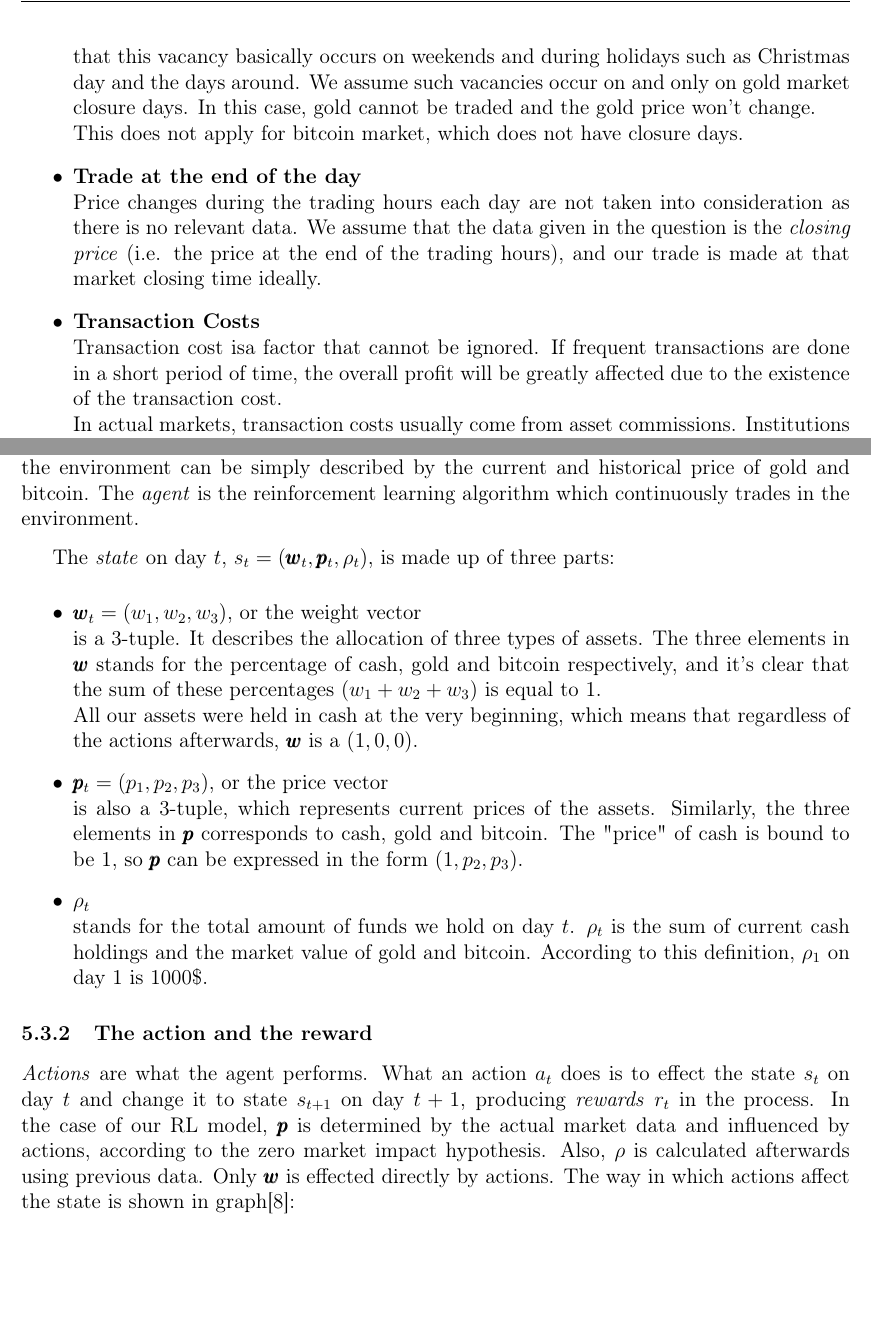
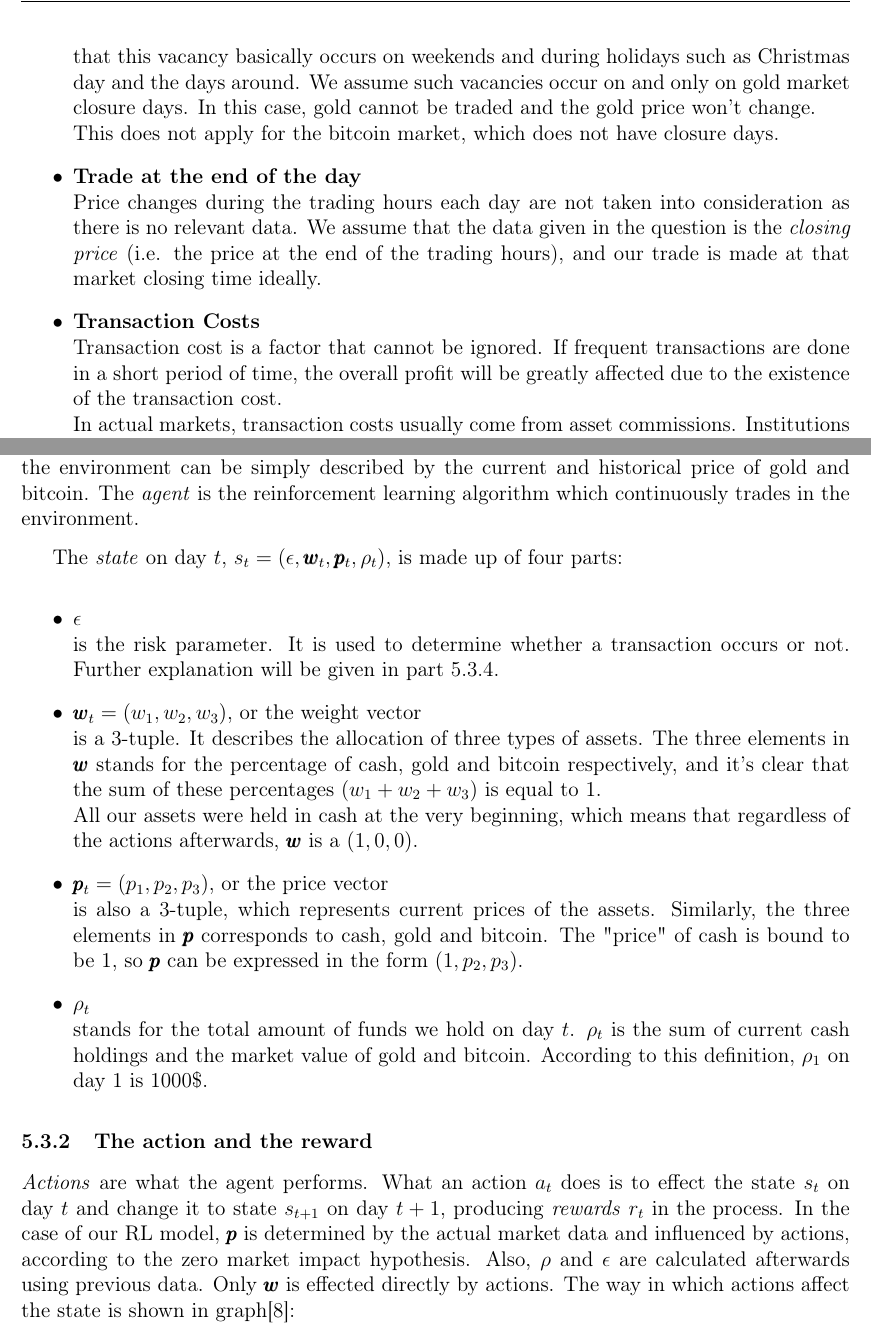
Before and after one commit to TeruNya1551/2022MCM, a LaTeX thesis (mcmthesis-demo.tex): two parts of pages 5 and 13 of 22, joined at a grey line, cut so that both start at the same text, the shorter picture padded with empty space. Compiled offline with pdfLaTeX.

Commit message:
idk what im updating

```diff
--- a/mcmthesis-demo.tex
+++ b/mcmthesis-demo.tex
@@ -200,7 +200,7 @@ and predict how much it will become five years later, based on the formerly deve
   and during holidays such as Christmas day and the days around.
   We assume such vacancies occur on and only on gold market closure days.
   In this case, gold cannot be traded and the gold price won't change.\\
-  This does not apply for bitcoin market, which does not have closure days.
+  This does not apply for the bitcoin market, which does not have closure days.
   \item \textbf{Trade at the end of the day}\\
   Price changes during the trading hours each day are not taken into consideration
   as there is no relevant data.
@@ -208,7 +208,7 @@ and predict how much it will become five years later, based on the formerly deve
   (i.e. the price at the end of the trading hours),
   and our trade is made at that market closing time ideally.
   \item \textbf{Transaction Costs}\\
-  Transaction cost isa factor that cannot be ignored. If frequent transactions are done in a short period of time, the overall profit will be greatly affected due to the existence of the transaction cost.\\
+  Transaction cost is a factor that cannot be ignored. If frequent transactions are done in a short period of time, the overall profit will be greatly affected due to the existence of the transaction cost.\\
   In actual markets, transaction costs usually come from asset commissions. Institutions such as trading markets will charge tiered pricing fees during transactions. These fees are usually positively related to the market value of assets bought and sold. This natural fee cannot be measured correctly. However, our model makes some simplistic assumptions, assuming that fees are charged as a percentage of the amount traded on the asset, and that the fees for buying and selling are the same.
   \item \textbf{Ignore market impact}\\
   The amount of funds we put into the market is very little
@@ -552,10 +552,15 @@ by the current and historical price of gold and bitcoin.
 The \textit{agent} is the reinforcement learning algorithm which
 continuously trades in the environment.
 
-The \textit{state} on day $t$, $s_t = (\pmb{w}_t, \pmb{p}_t, \rho _t)$, is made up of three parts:
+The \textit{state} on day $t$, $s_t = (\epsilon , \pmb{w}_t, \pmb{p}_t, \rho _t)$, is made up of four parts:
 
 \begin{itemize}
-  \item $\pmb{w}_t = (w_1, w_2, w_3)$, or the weight vector \\is a 3-tuple.
+  \item $\epsilon$ \\
+  is the risk parameter.
+  It is used to determine whether a transaction occurs or not.
+  Further explanation will be given in part \ref{risk-constraint}.
+
+  \item $\pmb{w}_t = (w_1, w_2, w_3)$, or the weight vector \\ is a 3-tuple.
   It describes the allocation of three types of assets.
   The three elements in $\pmb{w}$ stands for the percentage of cash, gold and bitcoin respectively,
   and it's clear that the sum of these percentages ($w_1+w_2+w_3$) is equal to 1.\\
@@ -584,7 +589,7 @@ producing \textit{rewards} $r_t$ in the process.
 In the case of our RL model,
 $\pmb{p}$ is determined by the actual market data and influenced by actions,
 according to the zero market impact hypothesis.
-Also, $\rho $ is calculated afterwards using previous data.
+Also, $\rho $ and $\epsilon$ are calculated afterwards using previous data.
 Only $\pmb{w}$ is effected directly by actions.
 The way in which actions affect the state is shown in graph[\ref{action}]:
 
```
Also changed, not shown: mcmthesis-demo.tex (18 more changed lines).
